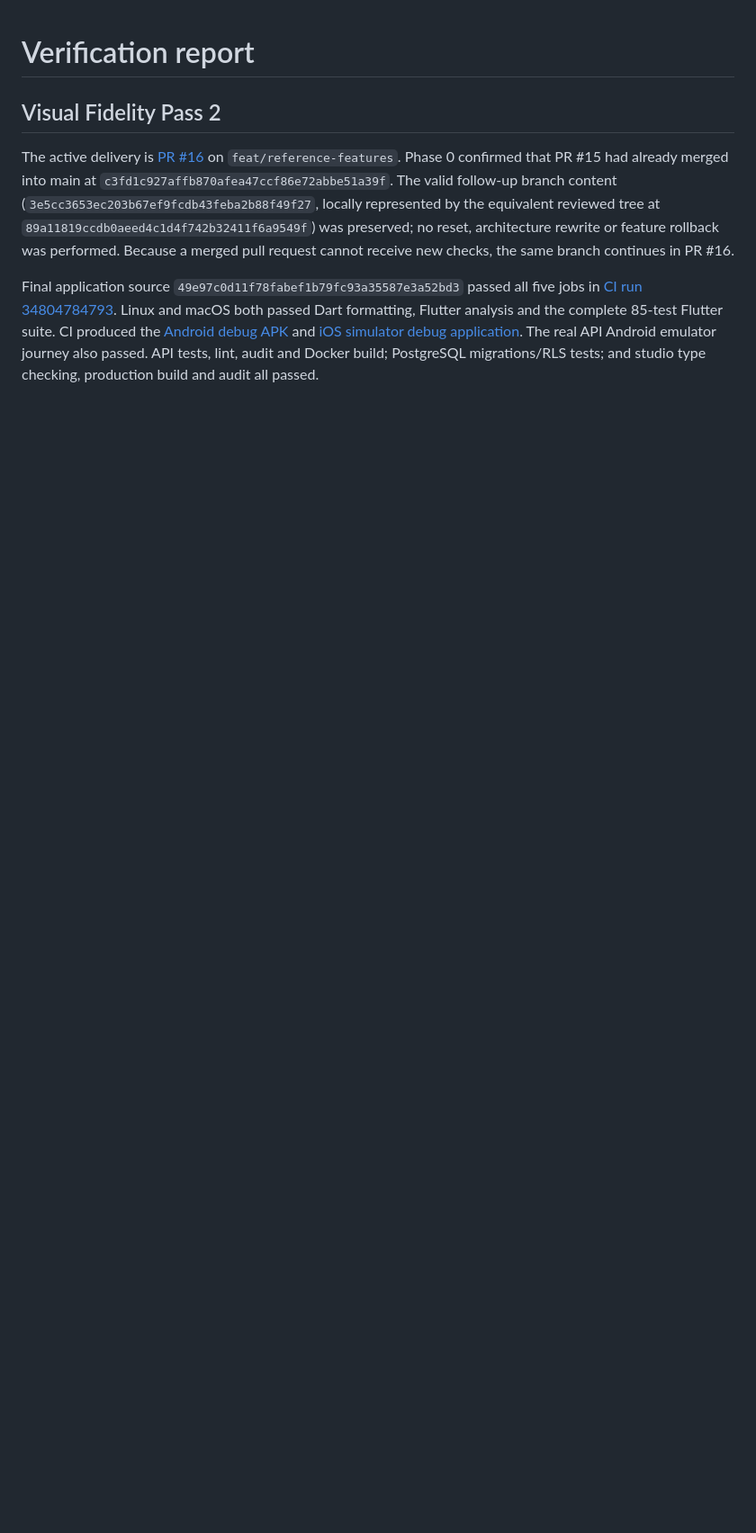
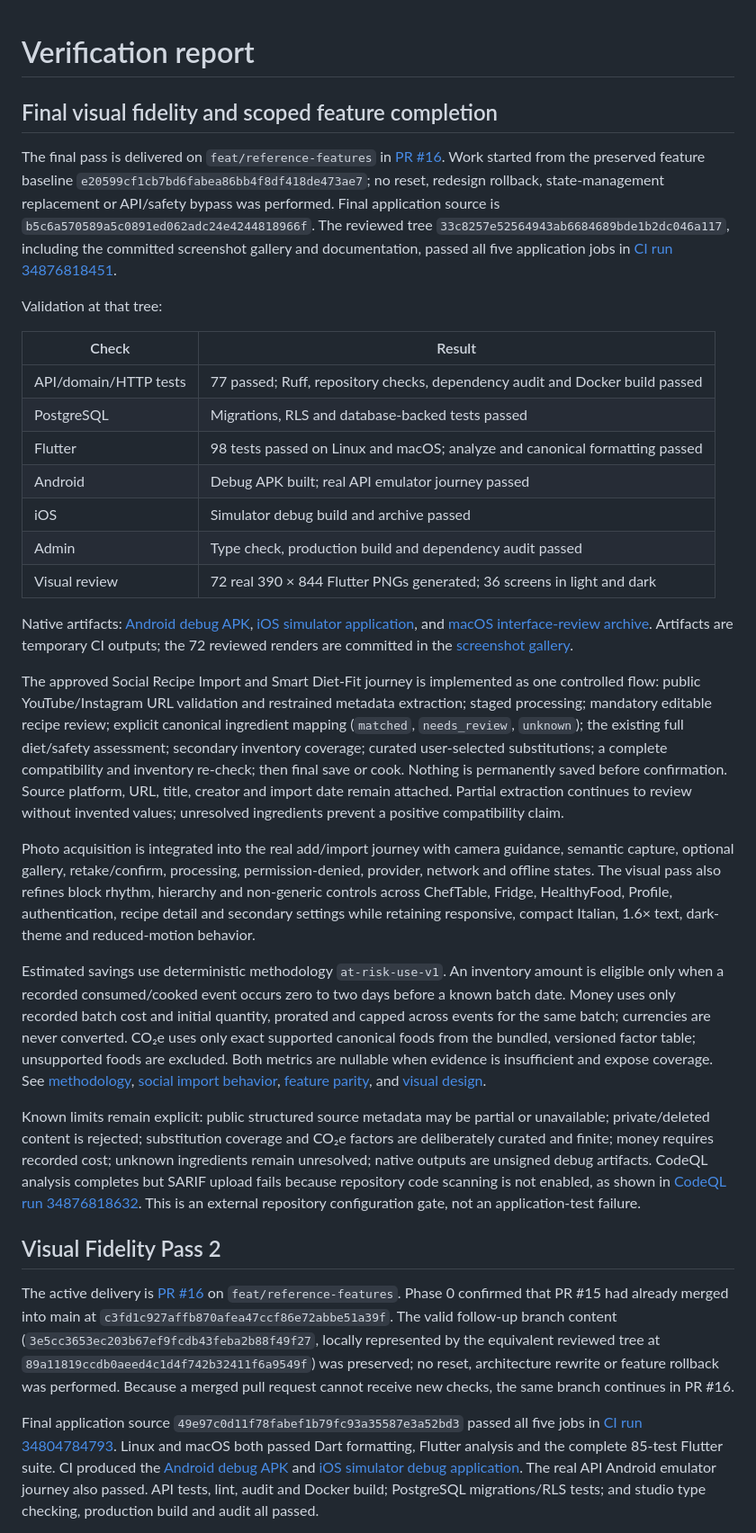
Before and after one commit to FilippoCinotti/EatMe, a Markdown page: docs/product/verification.md, the part around the change. Shown at 90% size. GitHub-like rendering; blank space fills up the shorter version.

Commit message:
Record final feature and native verification

```diff
--- a/docs/product/verification.md
+++ b/docs/product/verification.md
@@ -1,4 +1,31 @@
 # Verification report
+
+## Final visual fidelity and scoped feature completion
+
+The final pass is delivered on `feat/reference-features` in [PR #16](https://github.com/FilippoCinotti/EatMe/pull/16). Work started from the preserved feature baseline `e20599cf1cb7bd6fabea86bb4f8df418de473ae7`; no reset, redesign rollback, state-management replacement or API/safety bypass was performed. Final application source is `b5c6a570589a5c0891ed062adc24e4244818966f`. The reviewed tree `33c8257e52564943ab6684689bde1b2dc046a117`, including the committed screenshot gallery and documentation, passed all five application jobs in [CI run 34876818451](https://github.com/FilippoCinotti/EatMe/actions/runs/34876818451).
+
+Validation at that tree:
+
+| Check | Result |
+| --- | --- |
+| API/domain/HTTP tests | 77 passed; Ruff, repository checks, dependency audit and Docker build passed |
+| PostgreSQL | Migrations, RLS and database-backed tests passed |
+| Flutter | 98 tests passed on Linux and macOS; analyze and canonical formatting passed |
+| Android | Debug APK built; real API emulator journey passed |
+| iOS | Simulator debug build and archive passed |
+| Admin | Type check, production build and dependency audit passed |
+| Visual review | 72 real 390 × 844 Flutter PNGs generated; 36 screens in light and dark |
+
+Native artifacts: [Android debug APK](https://github.com/FilippoCinotti/EatMe/actions/runs/34876818451/artifacts/10361586470), [iOS simulator application](https://github.com/FilippoCinotti/EatMe/actions/runs/34876818451/artifacts/10361910197), and [macOS interface-review archive](https://github.com/FilippoCinotti/EatMe/actions/runs/34876818451/artifacts/10362010016). Artifacts are temporary CI outputs; the 72 reviewed renders are committed in the [screenshot gallery](../screenshots/README.md).
+
+The approved Social Recipe Import and Smart Diet-Fit journey is implemented as one controlled flow: public YouTube/Instagram URL validation and restrained metadata extraction; staged processing; mandatory editable recipe review; explicit canonical ingredient mapping (`matched`, `needs_review`, `unknown`); the existing full diet/safety assessment; secondary inventory coverage; curated user-selected substitutions; a complete compatibility and inventory re-check; then final save or cook. Nothing is permanently saved before confirmation. Source platform, URL, title, creator and import date remain attached. Partial extraction continues to review without invented values; unresolved ingredients prevent a positive compatibility claim.
+
+Photo acquisition is integrated into the real add/import journey with camera guidance, semantic capture, optional gallery, retake/confirm, processing, permission-denied, provider, network and offline states. The visual pass also refines block rhythm, hierarchy and non-generic controls across ChefTable, Fridge, HealthyFood, Profile, authentication, recipe detail and secondary settings while retaining responsive, compact Italian, 1.6× text, dark-theme and reduced-motion behavior.
+
+Estimated savings use deterministic methodology `at-risk-use-v1`. An inventory amount is eligible only when a recorded consumed/cooked event occurs zero to two days before a known batch date. Money uses only recorded batch cost and initial quantity, prorated and capped across events for the same batch; currencies are never converted. CO₂e uses only exact supported canonical foods from the bundled, versioned factor table; unsupported foods are excluded. Both metrics are nullable when evidence is insufficient and expose coverage. See [methodology](estimated-savings-methodology.md), [social import behavior](social-recipe-import.md), [feature parity](reference-feature-parity.md), and [visual design](visual-design.md).
+
+Known limits remain explicit: public structured source metadata may be partial or unavailable; private/deleted content is rejected; substitution coverage and CO₂e factors are deliberately curated and finite; money requires recorded cost; unknown ingredients remain unresolved; native outputs are unsigned debug artifacts. CodeQL analysis completes but SARIF upload fails because repository code scanning is not enabled, as shown in [CodeQL run 34876818632](https://github.com/FilippoCinotti/EatMe/actions/runs/34876818632). This is an external repository configuration gate, not an application-test failure.
+
 
 ## Visual Fidelity Pass 2
 
```
